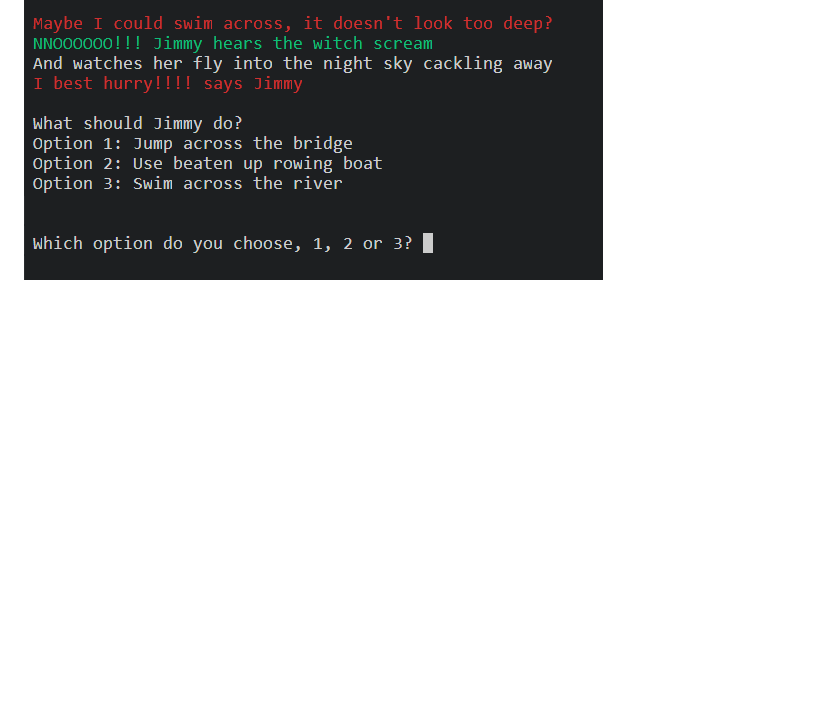
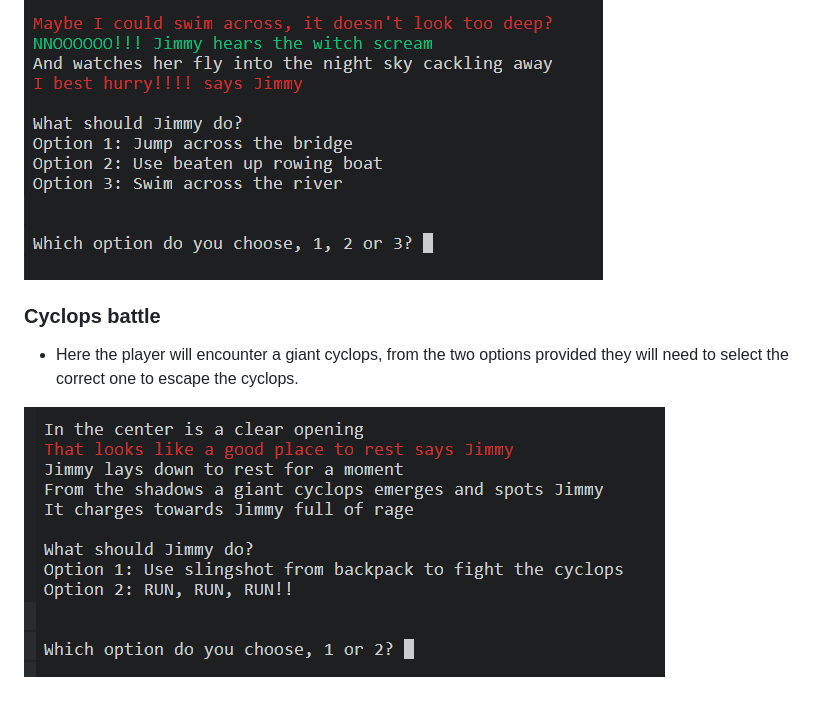
Before and after one commit to alexflip1990/escape-the-witches-garden, a Markdown page: README.md, the part around the change. Drawn GitHub-style; blank space fills up the shorter version.

Commit message:
docs: Add cyclops battle description with image

```diff
--- a/README.md
+++ b/README.md
@@ -68,3 +68,8 @@ A fun game about escaping the Witches garden, your job is to help Jimmy make the
 - Here you will to make Jimmy choose between three options, only one will get Jimmy through to the next section.
 
 ![screen shot of own path image in gameplay](assets/readme-images/own_path.png)
+
+### Cyclops battle
+- Here the player will encounter a giant cyclops, from the two options provided they will need to select the correct one to escape the cyclops.
+
+![screen shot of cyclops battle in gameplay](assets/readme-images/cyclops_battle.png)
```
